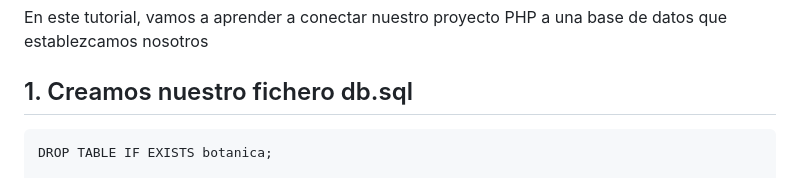
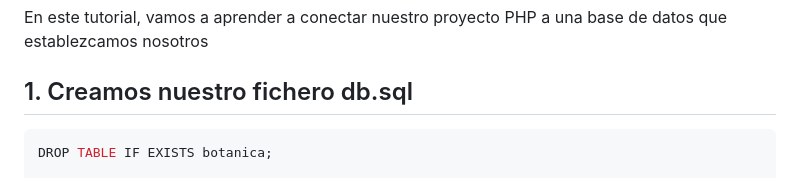
Before and after one commit to Eracres/Tutoriales_DAW, a Markdown page: DWES/Tutoriales/Base de datos.md, the part around the change. GitHub-like rendering.

````diff
--- a/DWES/Tutoriales/Base de datos.md
+++ b/DWES/Tutoriales/Base de datos.md
@@ -4,7 +4,7 @@ En este tutorial, vamos a aprender a conectar nuestro proyecto PHP a una base de
 
 ## 1. Creamos nuestro fichero db.sql
 
-```
+```sql
 DROP TABLE IF EXISTS botanica;
 
 CREATE TABLE botanica (
````
